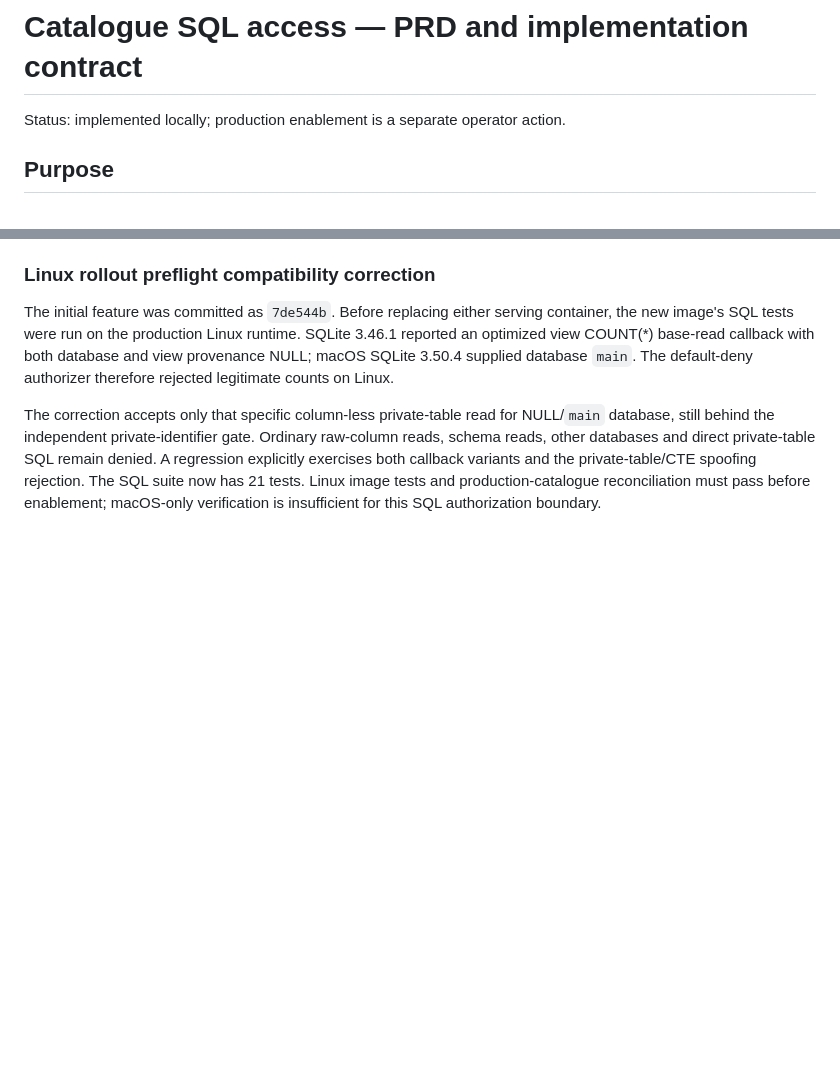
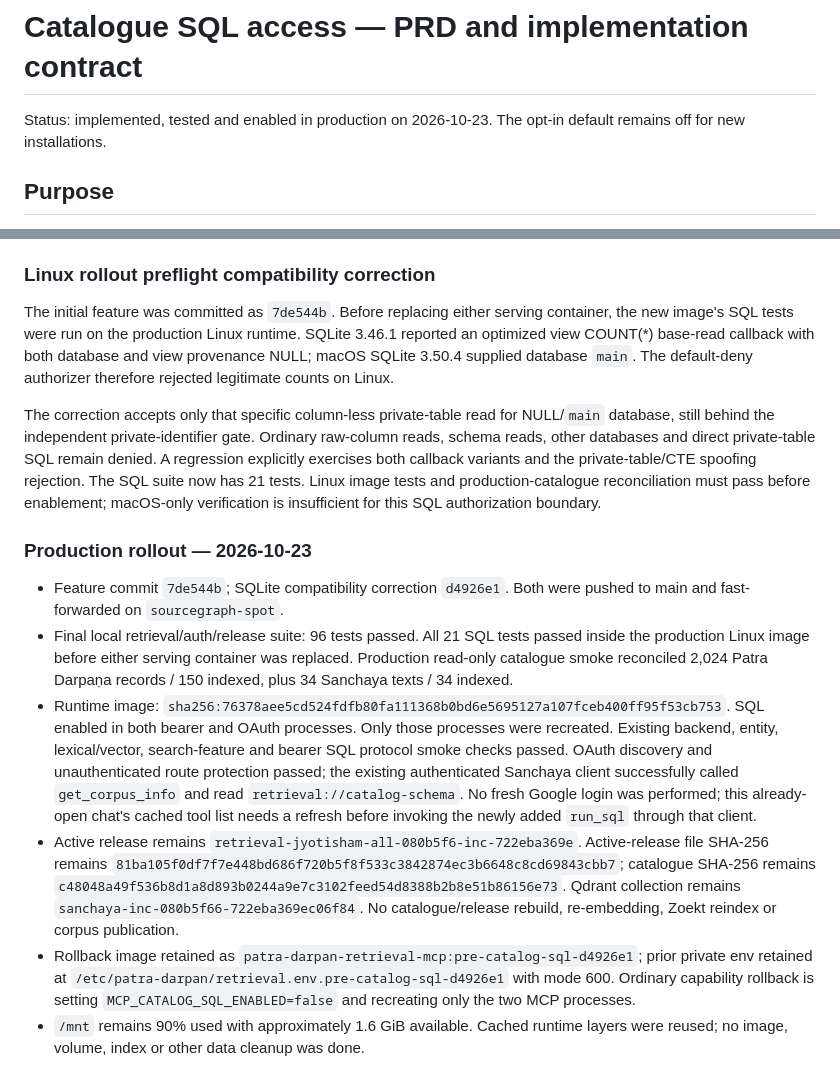
Before and after one commit to suchakr/patra-darpan, a Markdown page: docs/retrieval/catalog-sql-prd.md, 2 parts joined by grey strips. Rendered like a GitHub page; blank space fills up the shorter version.

Commit message:
docs(mcp): record SQL production rollout

```diff
--- a/docs/retrieval/catalog-sql-prd.md
+++ b/docs/retrieval/catalog-sql-prd.md
@@ -1,6 +1,7 @@
 # Catalogue SQL access — PRD and implementation contract
 
-Status: implemented locally; production enablement is a separate operator action.
+Status: implemented, tested and enabled in production on 2026-10-23.
+The opt-in default remains off for new installations.
 
 ## Purpose
 
@@ -184,3 +185,34 @@ SQL remain denied. A regression explicitly exercises both callback variants and
 the private-table/CTE spoofing rejection. The SQL suite now has 21 tests. Linux
 image tests and production-catalogue reconciliation must pass before enablement;
 macOS-only verification is insufficient for this SQL authorization boundary.
+
+### Production rollout — 2026-10-23
+
+- Feature commit `7de544b`; SQLite compatibility correction `d4926e1`.
+  Both were pushed to main and fast-forwarded on `sourcegraph-spot`.
+- Final local retrieval/auth/release suite: 96 tests passed. All 21 SQL tests
+  passed inside the production Linux image before either serving container was
+  replaced. Production read-only catalogue smoke reconciled 2,024 Patra Darpaṇa
+  records / 150 indexed, plus 34 Sanchaya texts / 34 indexed.
+- Runtime image: `sha256:76378aee5cd524fdfb80fa111368b0bd6e5695127a107fceb400ff95f53cb753`.
+  SQL enabled in both bearer and OAuth processes. Only those processes were
+  recreated. Existing backend, entity, lexical/vector, search-feature and bearer
+  SQL protocol smoke checks passed. OAuth discovery and unauthenticated route
+  protection passed; the existing authenticated Sanchaya client successfully
+  called `get_corpus_info` and read `retrieval://catalog-schema`. No fresh Google
+  login was performed; this already-open chat's cached tool list needs a refresh
+  before invoking the newly added `run_sql` through that client.
+- Active release remains `retrieval-jyotisham-all-080b5f6-inc-722eba369e`.
+  Active-release file SHA-256 remains
+  `81ba105f0df7f7e448bd686f720b5f8f533c3842874ec3b6648c8cd69843cbb7`;
+  catalogue SHA-256 remains
+  `c48048a49f536b8d1a8d893b0244a9e7c3102feed54d8388b2b8e51b86156e73`.
+  Qdrant collection remains `sanchaya-inc-080b5f66-722eba369ec06f84`.
+  No catalogue/release rebuild, re-embedding, Zoekt reindex or corpus publication.
+- Rollback image retained as
+  `patra-darpan-retrieval-mcp:pre-catalog-sql-d4926e1`; prior private env retained
+  at `/etc/patra-darpan/retrieval.env.pre-catalog-sql-d4926e1` with mode 600.
+  Ordinary capability rollback is setting `MCP_CATALOG_SQL_ENABLED=false` and
+  recreating only the two MCP processes.
+- `/mnt` remains 90% used with approximately 1.6 GiB available. Cached runtime
+  layers were reused; no image, volume, index or other data cleanup was done.
```
